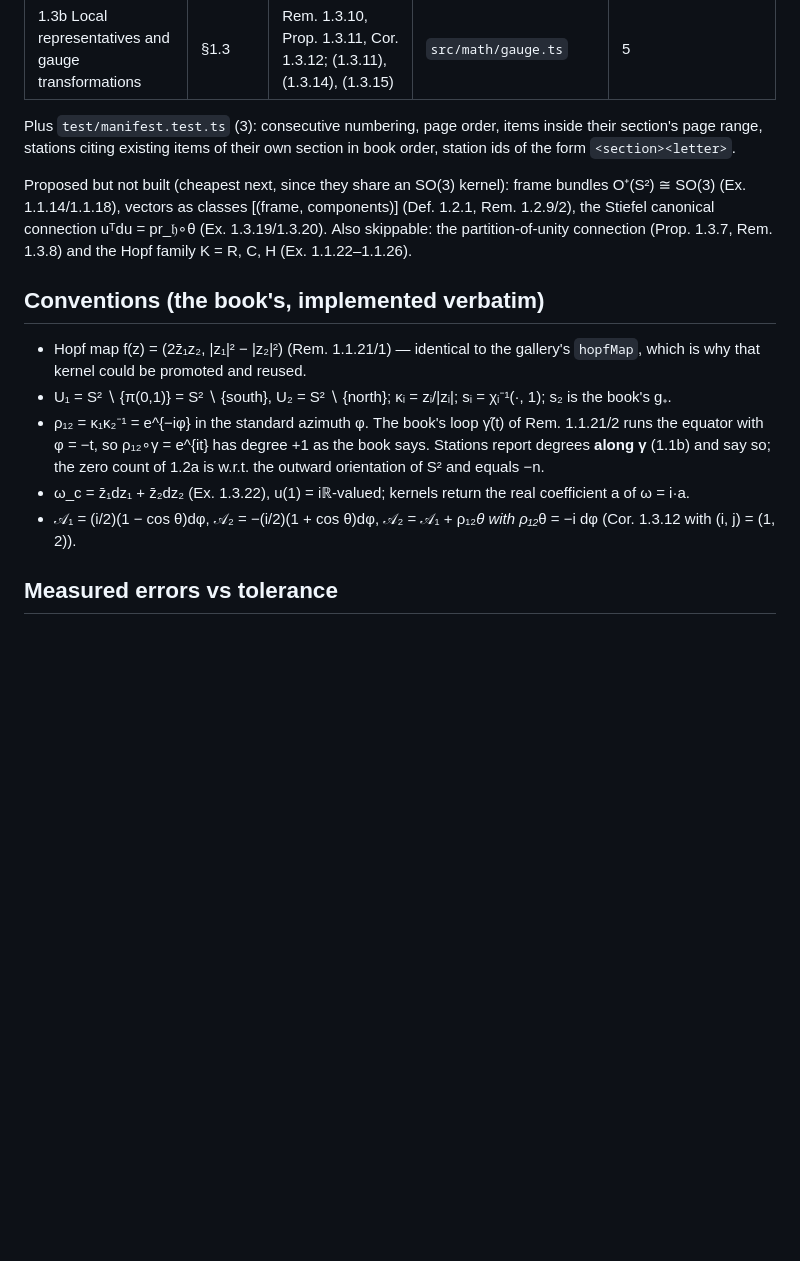
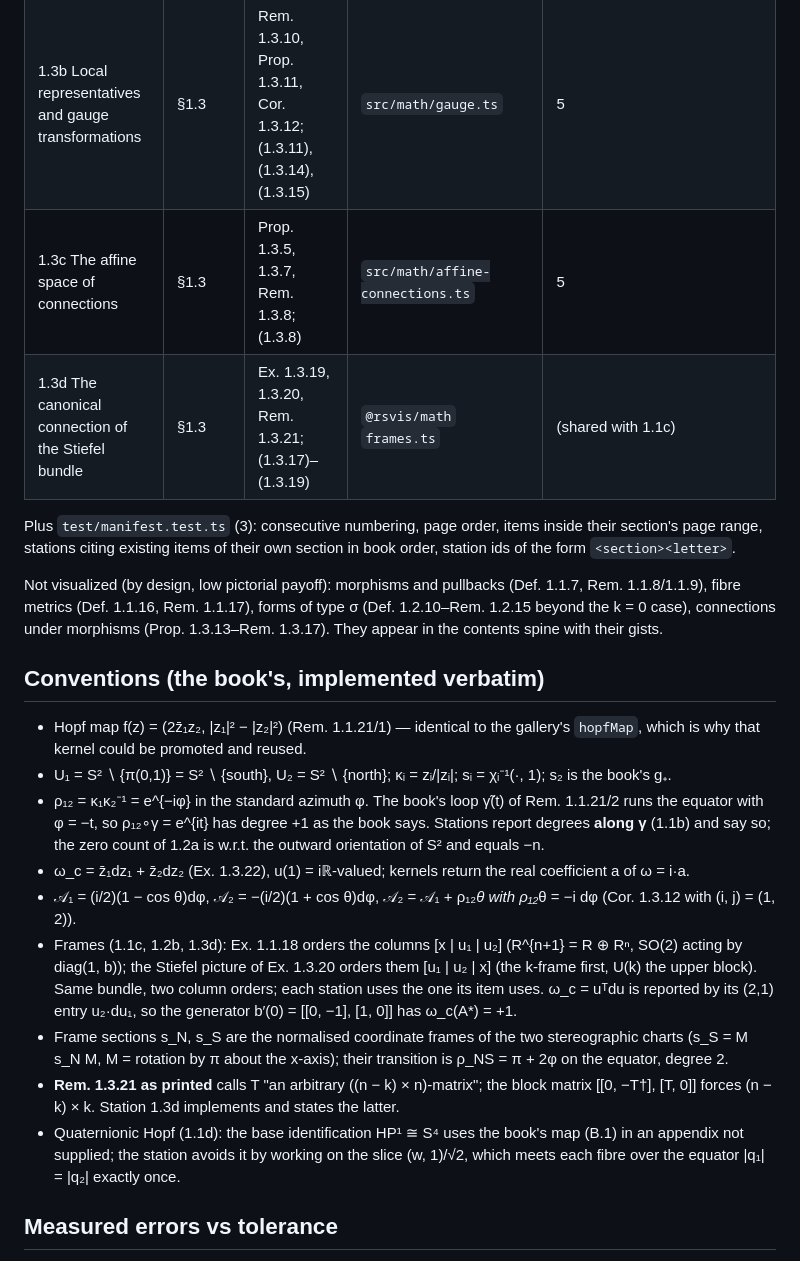
Before and after one commit to mesoscalar/R-S-Visualizations, a Markdown page: chapters/PROGRESS.md, the part around one of its changes. Drawn GitHub-style; blank space fills up the shorter version.

```diff
--- a/chapters/PROGRESS.md
+++ b/chapters/PROGRESS.md
@@ -19,16 +23,17 @@ planning conversation, renamed by section):
 | 1.3a Horizontal and vertical | §1.3 | Lemma 1.3.1, Def. 1.3.2, Rem. 1.3.3, Def. 1.3.4, Prop. 1.3.5, Ex. 1.3.22, 1.3.23 | `src/math/connection-split.ts` | 6 |
 | 1.3b Local representatives and gauge transformations | §1.3 | Rem. 1.3.10, Prop. 1.3.11, Cor. 1.3.12; (1.3.11), (1.3.14), (1.3.15) | `src/math/gauge.ts` | 5 |
+| 1.3c The affine space of connections | §1.3 | Prop. 1.3.5, 1.3.7, Rem. 1.3.8; (1.3.8) | `src/math/affine-connections.ts` | 5 |
+| 1.3d The canonical connection of the Stiefel bundle | §1.3 | Ex. 1.3.19, 1.3.20, Rem. 1.3.21; (1.3.17)–(1.3.19) | `@rsvis/math` `frames.ts` | (shared with 1.1c) |
 
 Plus `test/manifest.test.ts` (3): consecutive numbering, page order, items
 inside their section's page range, stations citing existing items of their own
 section in book order, station ids of the form `<section><letter>`.
 
-Proposed but not built (cheapest next, since they share an SO(3) kernel):
-frame bundles O⁺(S²) ≅ SO(3) (Ex. 1.1.14/1.1.18), vectors as classes
-[(frame, components)] (Def. 1.2.1, Rem. 1.2.9/2), the Stiefel canonical
-connection uᵀdu = pr_𝔥∘θ (Ex. 1.3.19/1.3.20). Also skippable: the
-partition-of-unity connection (Prop. 1.3.7, Rem. 1.3.8) and the Hopf family
-K = R, C, H (Ex. 1.1.22–1.1.26).
+Not visualized (by design, low pictorial payoff): morphisms and pullbacks
+(Def. 1.1.7, Rem. 1.1.8/1.1.9), fibre metrics (Def. 1.1.16, Rem. 1.1.17),
+forms of type σ (Def. 1.2.10–Rem. 1.2.15 beyond the k = 0 case),
+connections under morphisms (Prop. 1.3.13–Rem. 1.3.17). They appear in the
+contents spine with their gists.
 
 ## Conventions (the book's, implemented verbatim)
 
@@ -44,6 +49,22 @@ K = R, C, H (Ex. 1.1.22–1.1.26).
   coefficient a of ω = i·a.
 - 𝒜₁ = (i/2)(1 − cos θ)dφ, 𝒜₂ = −(i/2)(1 + cos θ)dφ, 𝒜₂ = 𝒜₁ + ρ₁₂*θ with
   ρ₁₂*θ = −i dφ (Cor. 1.3.12 with (i, j) = (1, 2)).
+- Frames (1.1c, 1.2b, 1.3d): Ex. 1.1.18 orders the columns [x | u₁ | u₂]
+  (R^{n+1} = R ⊕ Rⁿ, SO(2) acting by diag(1, b)); the Stiefel picture of
+  Ex. 1.3.20 orders them [u₁ | u₂ | x] (the k-frame first, U(k) the upper
+  block). Same bundle, two column orders; each station uses the one its item uses.
+  ω_c = uᵀdu is reported by its (2,1) entry u₂·du₁, so the generator
+  b′(0) = [[0, −1], [1, 0]] has ω_c(A*) = +1.
+- Frame sections s_N, s_S are the normalised coordinate frames of the two
+  stereographic charts (s_S = M s_N M, M = rotation by π about the x-axis);
+  their transition is ρ_NS = π + 2φ on the equator, degree 2.
+- **Rem. 1.3.21 as printed** calls T "an arbitrary ((n − k) × n)-matrix"; the
+  block matrix [[0, −T†], [T, 0]] forces (n − k) × k. Station 1.3d implements
+  and states the latter.
+- Quaternionic Hopf (1.1d): the base identification HP¹ ≅ S⁴ uses the
+  book's map (B.1) in an appendix not supplied; the station avoids it by
+  working on the slice (w, 1)/√2, which meets each fibre over the equator
+  |q₁| = |q₂| exactly once.
 
 ## Measured errors vs tolerance
 
```
Also changed, not shown: other parts of chapters/PROGRESS.md (+38 -4 lines), PROGRESS.md (+8 -2 lines).
